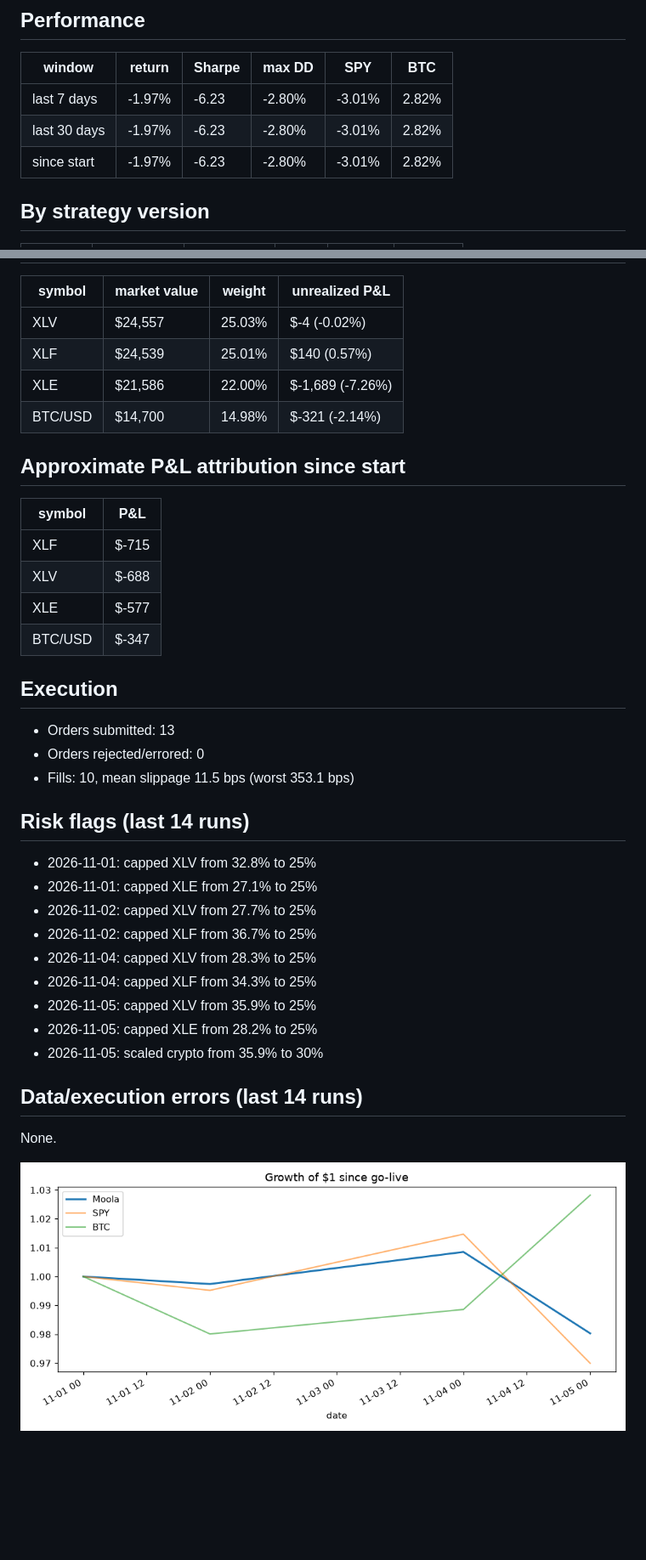
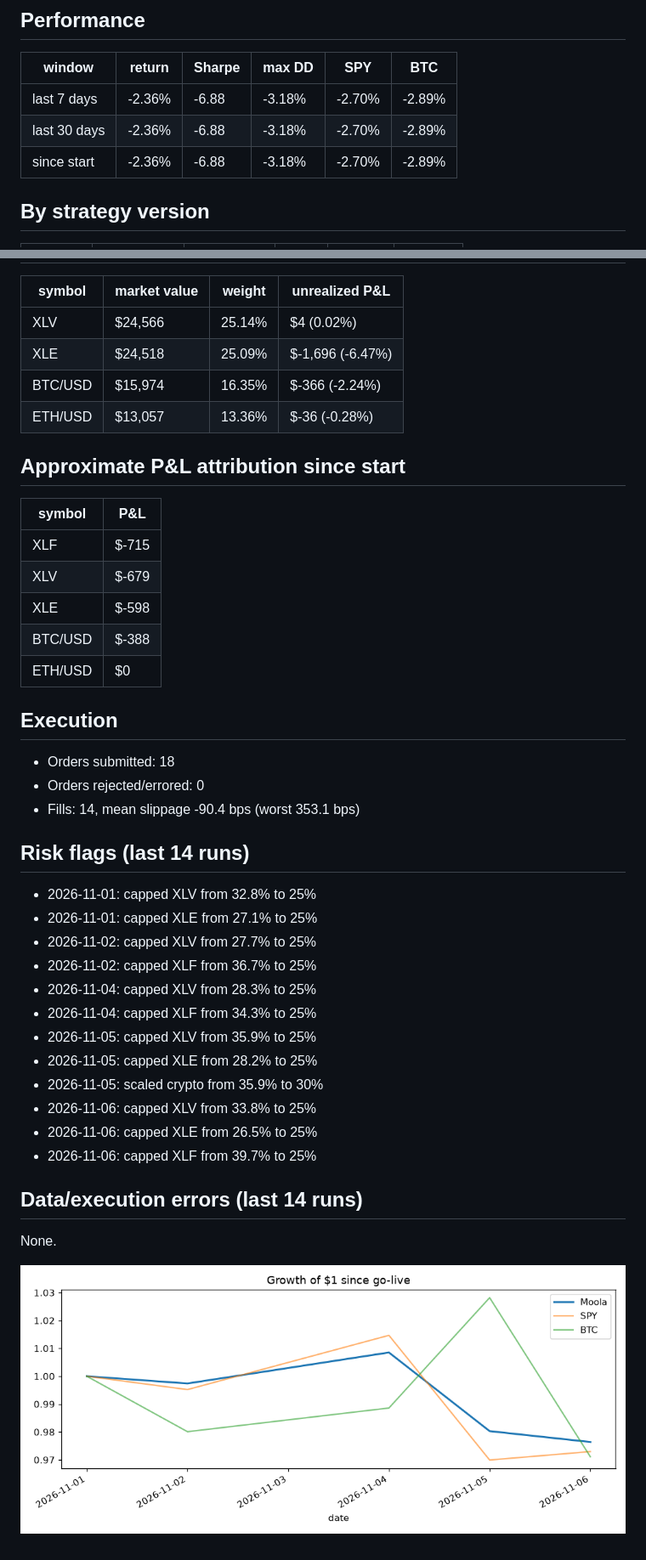
Before and after one commit to zkp6c4vr89-coder/Moola, a Markdown page: results_summary.md, 2 parts joined by grey strips. Shown at 85% size. Drawn GitHub-style; pictures changed too: logs/equity.png; blank space fills up the shorter version.

Commit message:
bot: daily run 2026-11-06

```diff
--- a/results_summary.md
+++ b/results_summary.md
@@ -11,9 +11,9 @@ _Generated 2026-11-05 21:30 UTC. Auto-generated by `moola.report`, do not edit._
 
 | window | return | Sharpe | max DD | SPY | BTC |
 |---|---|---|---|---|---|
-| last 7 days | -1.97% | -6.23 | -2.80% | -3.01% | 2.82% |
-| last 30 days | -1.97% | -6.23 | -2.80% | -3.01% | 2.82% |
-| since start | -1.97% | -6.23 | -2.80% | -3.01% | 2.82% |
+| last 7 days | -2.36% | -6.88 | -3.18% | -2.70% | -2.89% |
+| last 30 days | -2.36% | -6.88 | -3.18% | -2.70% | -2.89% |
+| since start | -2.36% | -6.88 | -3.18% | -2.70% | -2.89% |
 
 ## By strategy version
 
@@ -25,25 +25,26 @@ _Generated 2026-11-05 21:30 UTC. Auto-generated by `moola.report`, do not edit._
 
 | symbol | market value | weight | unrealized P&L |
 |---|---|---|---|
-| XLV | $24,557 | 25.03% | $-4 (-0.02%) |
-| XLF | $24,539 | 25.01% | $140 (0.57%) |
-| XLE | $21,586 | 22.00% | $-1,689 (-7.26%) |
-| BTC/USD | $14,700 | 14.98% | $-321 (-2.14%) |
+| XLV | $24,566 | 25.14% | $4 (0.02%) |
+| XLE | $24,518 | 25.09% | $-1,696 (-6.47%) |
+| BTC/USD | $15,974 | 16.35% | $-366 (-2.24%) |
+| ETH/USD | $13,057 | 13.36% | $-36 (-0.28%) |
 
 ## Approximate P&L attribution since start
 
 | symbol | P&L |
 |---|---|
 | XLF | $-715 |
-| XLV | $-688 |
-| XLE | $-577 |
-| BTC/USD | $-347 |
+| XLV | $-679 |
+| XLE | $-598 |
+| BTC/USD | $-388 |
+| ETH/USD | $0 |
 
 ## Execution
 
-- Orders submitted: 13
+- Orders submitted: 18
 - Orders rejected/errored: 0
-- Fills: 10, mean slippage 11.5 bps (worst 353.1 bps)
+- Fills: 14, mean slippage -90.4 bps (worst 353.1 bps)
 
 ## Risk flags (last 14 runs)
 
@@ -56,6 +57,9 @@ _Generated 2026-11-05 21:30 UTC. Auto-generated by `moola.report`, do not edit._
 - 2026-11-05: capped XLV from 35.9% to 25%
 - 2026-11-05: capped XLE from 28.2% to 25%
 - 2026-11-05: scaled crypto from 35.9% to 30%
+- 2026-11-06: capped XLV from 33.8% to 25%
+- 2026-11-06: capped XLE from 26.5% to 25%
+- 2026-11-06: capped XLF from 39.7% to 25%
 
 ## Data/execution errors (last 14 runs)
 
```
Also changed, not shown: other parts of results_summary.md (+6 -6 lines), 5 other files.
